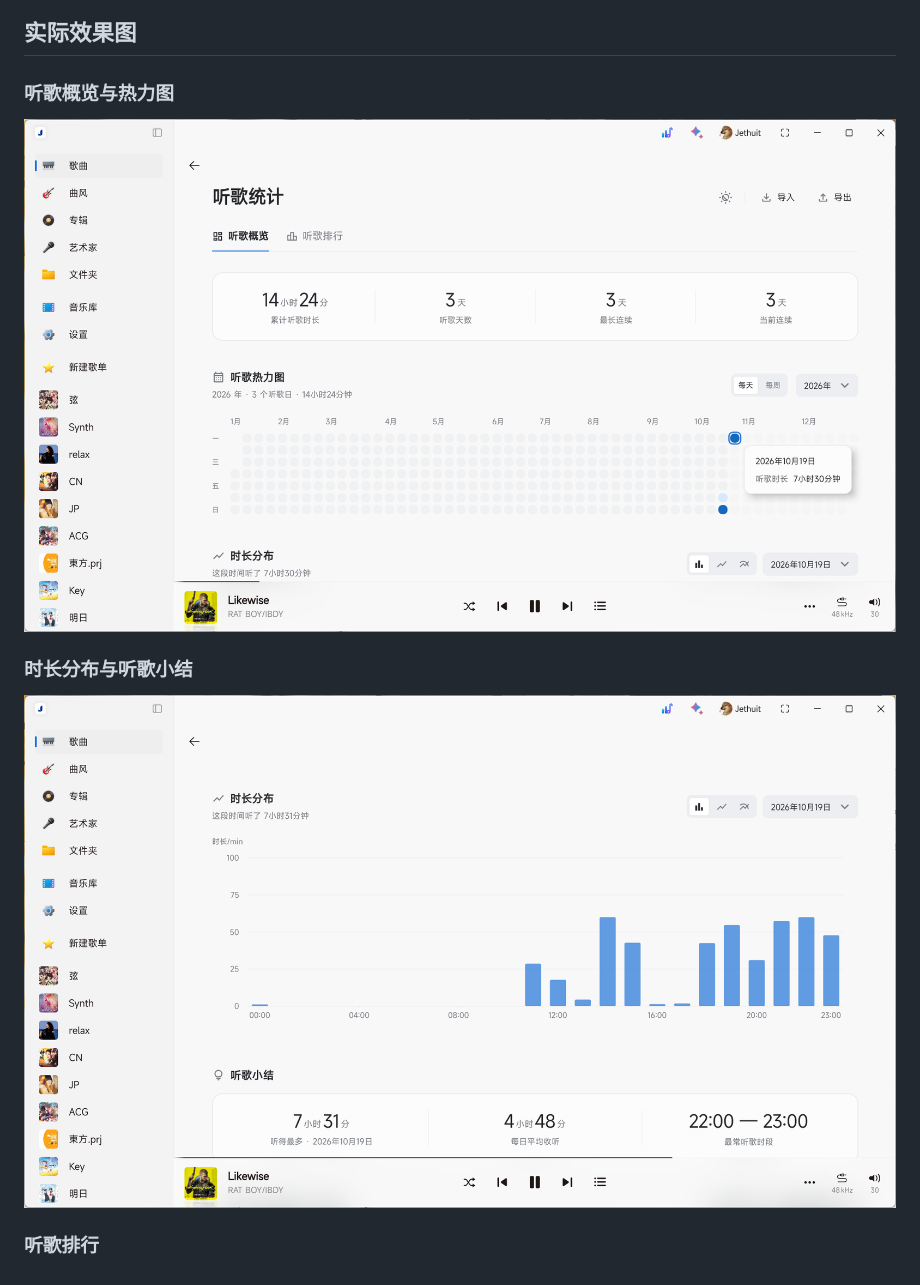
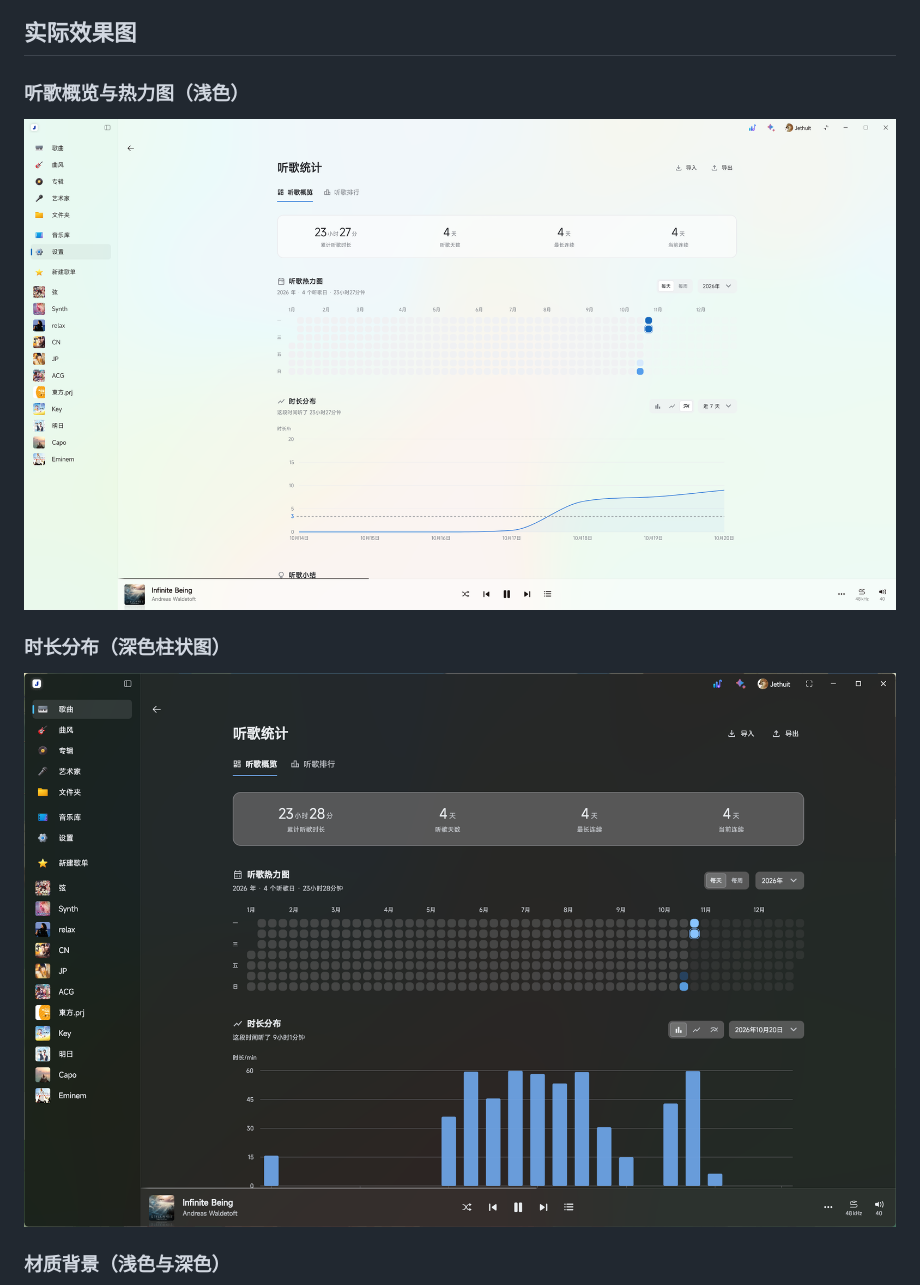
Before and after one commit to Jethuit/SPW-Listen-Stats, a Markdown page: README.md, the part around one of its changes. GitHub-like rendering; pictures changed too: docs/screenshots/v0.1.5/distribution-dark-bar.png (added), docs/screenshots/v0.1.5/overview-light.png (added).

Commit message:
docs: refresh README with five v0.1.5 screenshots

```diff
--- a/README.md
+++ b/README.md
@@ -16,13 +16,13 @@
 
 ## 实际效果图
 
-### 听歌概览与热力图
+### 听歌概览与热力图（浅色）
 
-![听歌概览与热力图实际效果](docs/screenshots/v0.1.2/overview-heatmap.png)
+![浅色听歌概览、热力图与近七天时长分布](docs/screenshots/v0.1.5/overview-light.png)
 
-### 时长分布与听歌小结
+### 时长分布（深色柱状图）
 
-![时长分布与听歌小结实际效果](docs/screenshots/v0.1.2/distribution-summary.png)
+![深色听歌概览、热力图与单天小时柱状图](docs/screenshots/v0.1.5/distribution-dark-bar.png)
 
-### 听歌排行
+### 材质背景（浅色与深色）
 
```
Also changed, not shown: other parts of README.md (+7 -1 lines), docs/screenshots/v0.1.5/album-ranking.png (added), 2 other files.
